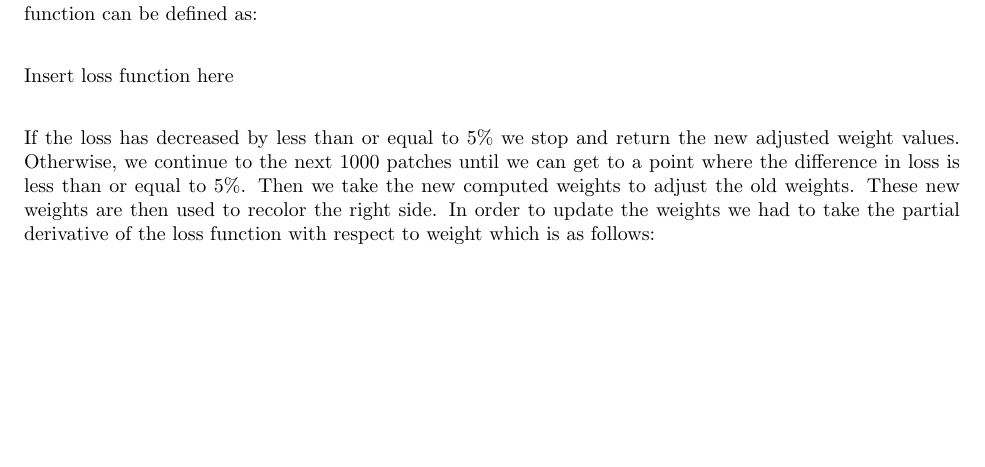
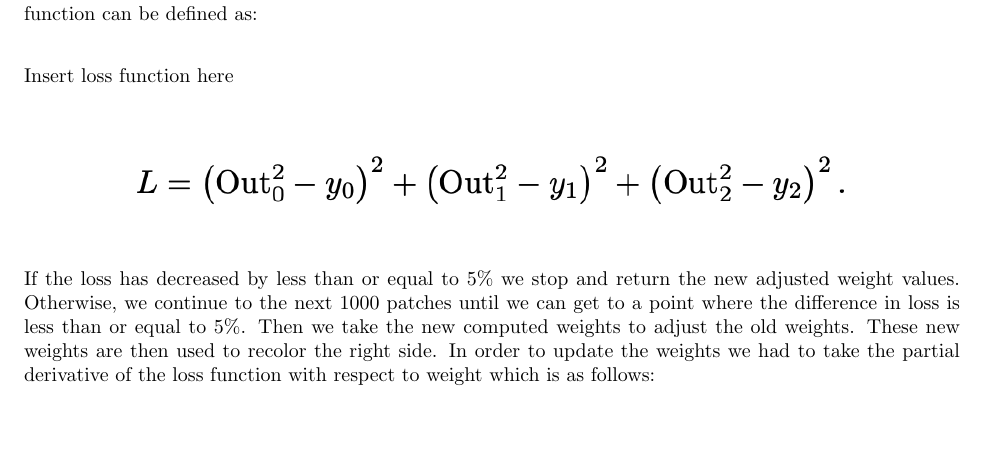
Before and after one commit to afar557/Colorizing, a LaTeX document (Latex/Colorizing.tex): part of page 2 of 5, cut so that both start at the same text, the shorter picture padded with empty space. Compiled offline with pdfLaTeX.

Commit message:
added loss function image

```diff
--- a/Latex/Colorizing.tex
+++ b/Latex/Colorizing.tex
@@ -117,6 +117,10 @@
         We continue to do this for 1000 iterations and check to see if the loss function has decreased. The loss function can be defined as:\\
 
         Insert loss function here \\
+        \begin{figure}[H]
+            \centering
+        	\IfFileExists{images/Loss2.png}{\includegraphics[width=0.8\textwidth]{images/Loss2.png}}{No Figure Yet}
+        \end{figure}
 
         If the loss has decreased by less than or equal to 5\% we stop and return the new adjusted weight values. Otherwise, we continue to the next 1000 patches until we can get to a point where the difference in loss is less than or equal to 5\%. Then we take the new computed weights to adjust the old weights. These new weights are then used to recolor the right side. In order to update the weights we had to take the partial derivative of the loss function with respect to weight which is as follows:\\
 
```
Also changed, not shown: Latex/images/Loss.png (deleted).
